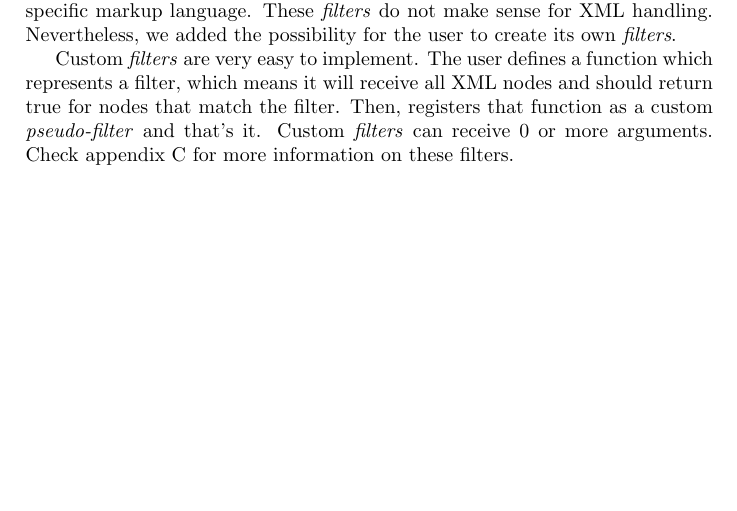
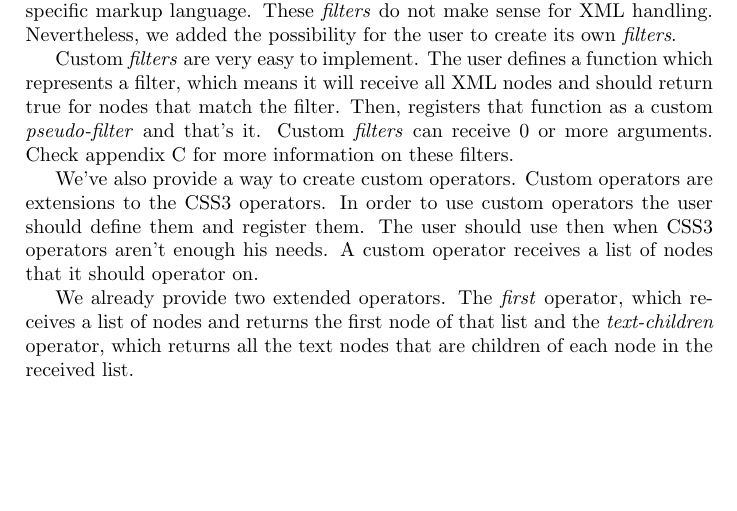
Before and after one commit to nullable/libxmlquery, a LaTeX thesis (relatorio/biblioteca xml.tex): part of page 11 of 22, cut so that both start at the same text, the shorter picture padded with empty space. Compiled offline with pdfLaTeX.

Commit message:
Relatorio

```diff
--- a/relatorio/biblioteca xml.tex
+++ b/relatorio/biblioteca xml.tex
@@ -257,6 +257,12 @@ list* query_result = query("@room", get_doc_root(document));
 		Custom \emph{filters} are very easy to implement. The user defines a function which represents a filter, which means it will receive all XML nodes and should return true for nodes that match the filter.
 		Then, registers that function as a custom \emph{pseudo-filter} and that's it. Custom \emph{filters} can receive 0 or more arguments. Check appendix \ref{chap:doc} for more information on these filters.
 
+		We've also provide a way to create custom operators. Custom operators are extensions to the CSS3 operators. In order to use custom operators the user should define them and register them. The user should use
+		then when CSS3 operators aren't enough his needs. A custom operator receives a list of nodes that it should operator on.
+
+		We already provide two extended operators. The \emph{first} operator, which receives a list of nodes and returns the first node of that list and the \emph{text-children} operator, which returns all the text nodes that are
+		children of each node in the received list.
+
 \section{Data structures and macros}\label{sec:helpers}
 
 	\subsection{Data structures}
```
